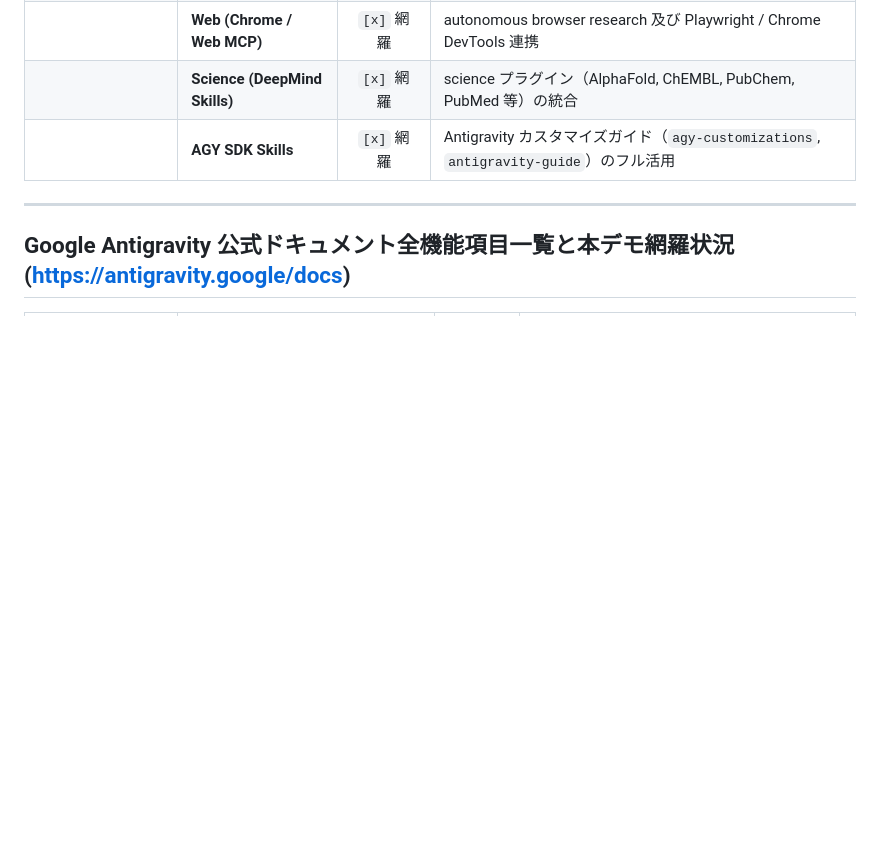
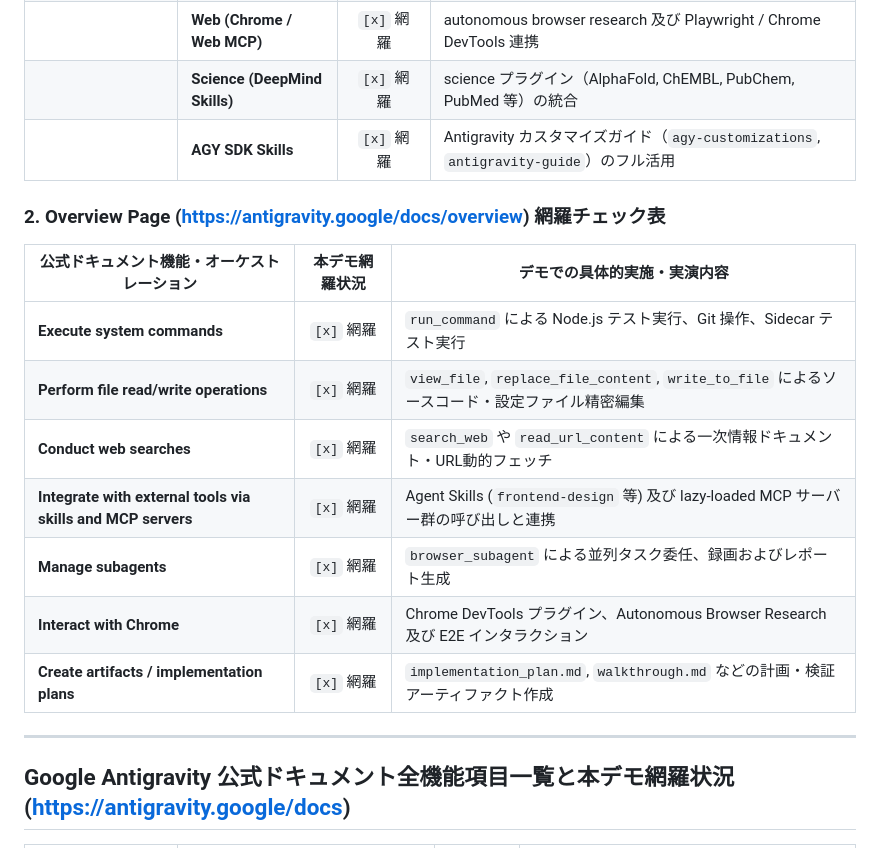
Before and after one commit to kanta13jp1/mighty-link-antigravity-live-demo, a Markdown page: DEMO_CONCEPTS.md, the part around the change. Rendered like a GitHub page; blank space fills up the shorter version.

Commit message:
Add Antigravity Docs Overview page coverage checklist to DEMO_CONCEPTS.md

```diff
--- a/DEMO_CONCEPTS.md
+++ b/DEMO_CONCEPTS.md
@@ -164,6 +164,18 @@ ArtifactsはAntigravityが生成する構造化された成果物です。Implem
 | | **Science (DeepMind Skills)** | `[x]` 網羅 | science プラグイン（AlphaFold, ChEMBL, PubChem, PubMed 等）の統合 |
 | | **AGY SDK Skills** | `[x]` 網羅 | Antigravity カスタマイズガイド（`agy-customizations`, `antigravity-guide`）のフル活用 |
 
+### 2. Overview Page (https://antigravity.google/docs/overview) 網羅チェック表
+
+| 公式ドキュメント機能・オーケストレーション | 本デモ網羅状況 | デモでの具体的実施・実演内容 |
+| --- | :---: | --- |
+| **Execute system commands** | `[x]` 網羅 | `run_command` による Node.js テスト実行、Git 操作、Sidecar テスト実行 |
+| **Perform file read/write operations** | `[x]` 網羅 | `view_file`, `replace_file_content`, `write_to_file` によるソースコード・設定ファイル精密編集 |
+| **Conduct web searches** | `[x]` 網羅 | `search_web` や `read_url_content` による一次情報ドキュメント・URL動的フェッチ |
+| **Integrate with external tools via skills and MCP servers** | `[x]` 網羅 | Agent Skills (`frontend-design` 等) 及び lazy-loaded MCP サーバー群の呼び出しと連携 |
+| **Manage subagents** | `[x]` 網羅 | `browser_subagent` による並列タスク委任、録画およびレポート生成 |
+| **Interact with Chrome** | `[x]` 網羅 | Chrome DevTools プラグイン、Autonomous Browser Research 及び E2E インタラクション |
+| **Create artifacts / implementation plans** | `[x]` 網羅 | `implementation_plan.md`, `walkthrough.md` などの計画・検証アーティファクト作成 |
+
 ---
 
 ## Google Antigravity 公式ドキュメント全機能項目一覧と本デモ網羅状況 (https://antigravity.google/docs)
```
